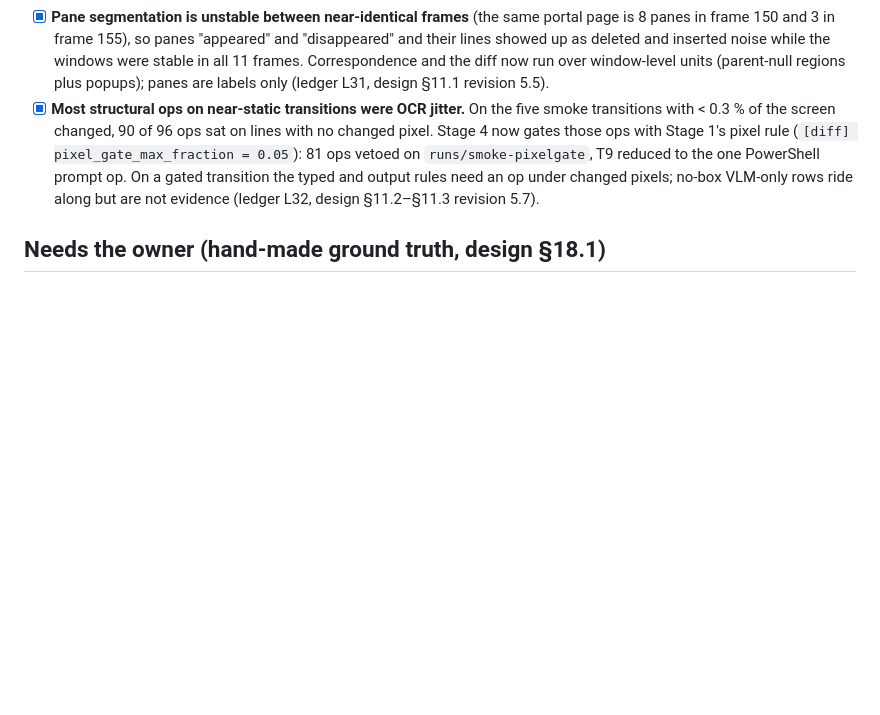
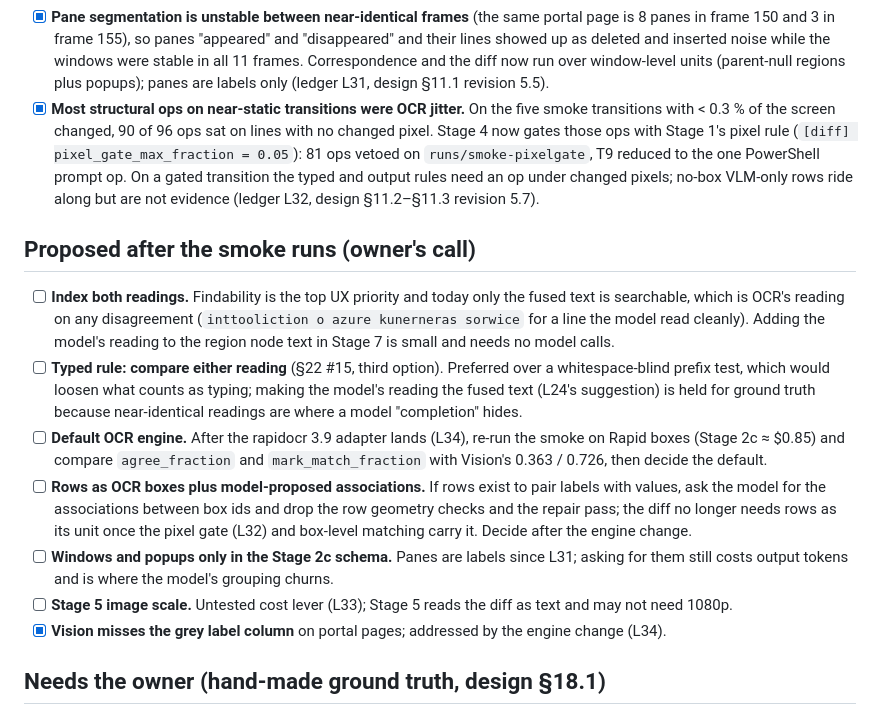
Before and after one commit to harrisonogle/scry, a Markdown page: docs/open-items.md, the part around the change. Drawn GitHub-style; blank space fills up the shorter version.

Commit message:
docs: ledger L33 (group-only and image-scale ablations), L34 (cross-platform OCR comparison); proposed items; design §8.2 scale, revision 5.8
Co-Authored-By: Claude Fable 5.1 <noreply@anthropic.com>
Claude-Session: https://claude.ai/code/session_01VHdmR7RXZiJMZ7xRDzBuq9

```diff
--- a/docs/open-items.md
+++ b/docs/open-items.md
@@ -48,6 +48,25 @@ design's §21. This list is the short "what next" view across all three.
       reduced to the one PowerShell prompt op. On a gated transition the typed and output rules need an op under
       changed pixels; no-box VLM-only rows ride along but are not evidence (ledger L32, design §11.2–§11.3 revision 5.7).
 
+## Proposed after the smoke runs (owner's call)
+
+- [ ] **Index both readings.** Findability is the top UX priority and today only the fused text is searchable, which is
+      OCR's reading on any disagreement (`inttooliction o azure kunerneras sorwice` for a line the model read cleanly).
+      Adding the model's reading to the region node text in Stage 7 is small and needs no model calls.
+- [ ] **Typed rule: compare either reading** (§22 #15, third option). Preferred over a whitespace-blind prefix test,
+      which would loosen what counts as typing; making the model's reading the fused text (L24's suggestion) is held
+      for ground truth because near-identical readings are where a model "completion" hides.
+- [ ] **Default OCR engine.** After the rapidocr 3.9 adapter lands (L34), re-run the smoke on Rapid boxes
+      (Stage 2c ≈ $0.85) and compare `agree_fraction` and `mark_match_fraction` with Vision's 0.363 / 0.726, then
+      decide the default.
+- [ ] **Rows as OCR boxes plus model-proposed associations.** If rows exist to pair labels with values, ask the model
+      for the associations between box ids and drop the row geometry checks and the repair pass; the diff no longer
+      needs rows as its unit once the pixel gate (L32) and box-level matching carry it. Decide after the engine change.
+- [ ] **Windows and popups only in the Stage 2c schema.** Panes are labels since L31; asking for them still costs
+      output tokens and is where the model's grouping churns.
+- [ ] **Stage 5 image scale.** Untested cost lever (L33); Stage 5 reads the diff as text and may not need 1080p.
+- [x] **Vision misses the grey label column** on portal pages; addressed by the engine change (L34).
+
 ## Needs the owner (hand-made ground truth, design §18.1)
 
 - [ ] Two fully annotated videos, the 20-frame calibration set, the question set. Everything in §18.2 is unmeasurable
```
Also changed, not shown: docs/decision-ledger.md (+2 -0 lines), docs/visual-transcript-pipeline-design.md (+2 -1 lines).
